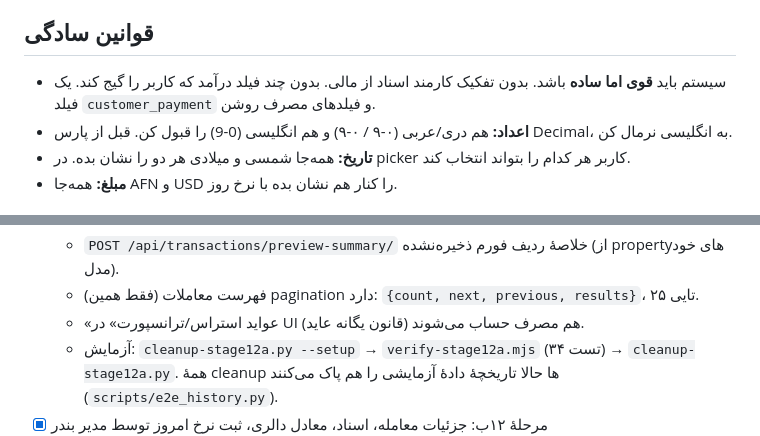
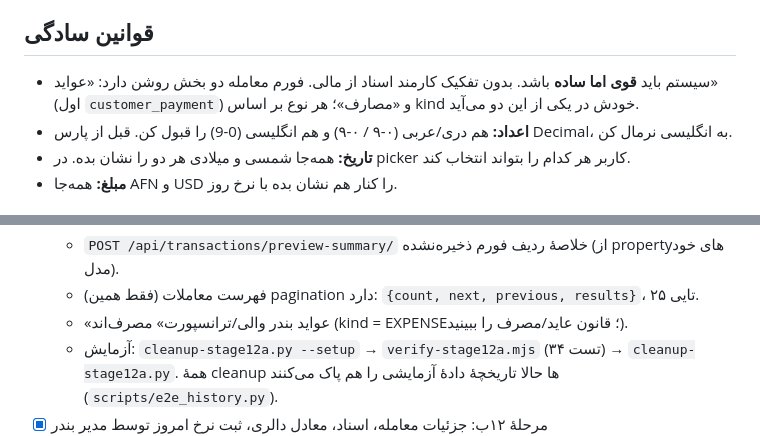
Before and after one commit to nasratamiry/kabul_transit, a Markdown page: CLAUDE.md, 2 parts joined by grey strips. GitHub-like rendering.

```diff
--- a/CLAUDE.md
+++ b/CLAUDE.md
@@ -77,9 +85,9 @@ API باید HTTP 428 با کود `TODAY_RATE_MISSING` برگرداند. فرا
 کند. نرخ‌های تاریخ گذشته قابل اضافه‌کردن است؛ تاریخ آینده رد می‌شود.
 
 ## قوانین سادگی
-- سیستم باید **قوی اما ساده** باشد. بدون تفکیک کارمند اسناد از مالی. بدون
-  چند فیلد درآمد که کاربر را گیج کند. یک فیلد `customer_payment` و فیلدهای
-  مصرف روشن.
+- سیستم باید **قوی اما ساده** باشد. بدون تفکیک کارمند اسناد از مالی. فورم
+  معامله دو بخش روشن دارد: «عواید» (اول `customer_payment`) و «مصارف»؛ هر نوع
+  بر اساس kind خودش در یکی از این دو می‌آید.
 - **اعداد:** هم دری/عربی (۰-۹ / ٠-٩) و هم انگلیسی (0-9) را قبول کن.
   قبل از پارس Decimal، به انگلیسی نرمال کن.
 - **تاریخ:** همه‌جا شمسی و میلادی هر دو را نشان بده. در picker کاربر هر کدام
@@ -191,7 +199,7 @@ API باید HTTP 428 با کود `TODAY_RATE_MISSING` برگرداند. فرا
   - `lib/transactionSections.ts` منبع واحد نوع و بخش ۴۳ فیلد؛ form-config فقط نمایش/لازم/ترتیب را تعیین می‌کند.
   - `POST /api/transactions/preview-summary/` خلاصهٔ ردیف فورم ذخیره‌نشده (از propertyهای خود مدل).
   - فهرست معاملات (فقط همین) pagination دارد: `{count, next, previous, results}`، ۲۵ تایی.
-  - «عواید استراس/ترانسپورت» در UI هم مصرف حساب می‌شوند (قانون یگانه عاید).
+  - «عواید بندر والی/ترانسپورت» مصرف‌اند (kind = EXPENSE؛ قانون عاید/مصرف را ببینید).
   - آزمایش: `cleanup-stage12a.py --setup` → `verify-stage12a.mjs` (۳۴ تست) → `cleanup-stage12a.py`.
     همهٔ cleanup ها حالا تاریخچهٔ دادهٔ آزمایشی را هم پاک می‌کنند (`scripts/e2e_history.py`).
 - [x] مرحلهٔ ۱۲ب: جزئیات معامله، اسناد، معادل دالری، ثبت نرخ امروز توسط مدیر بندر
```
Also changed, not shown: other parts of CLAUDE.md (+27 -9 lines), docs/USER_GUIDE.md (+25 -1 lines).
